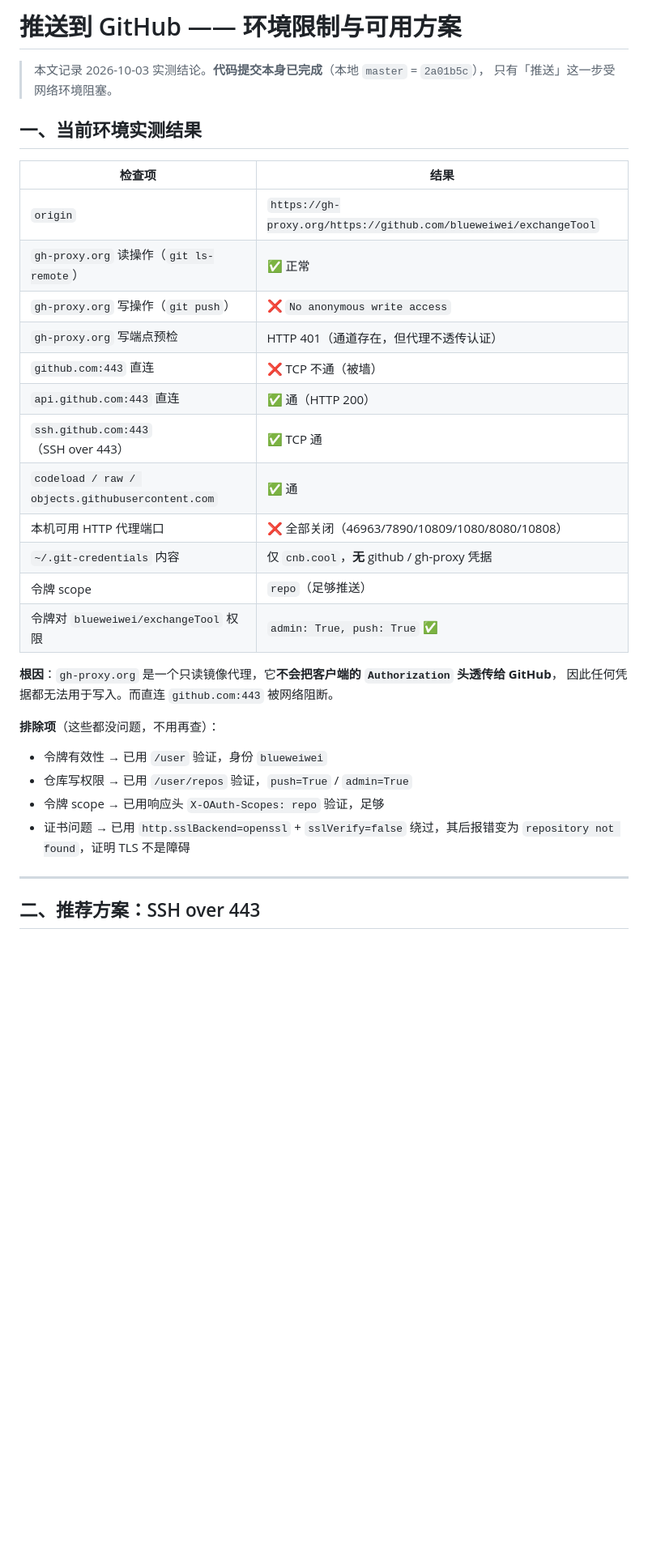
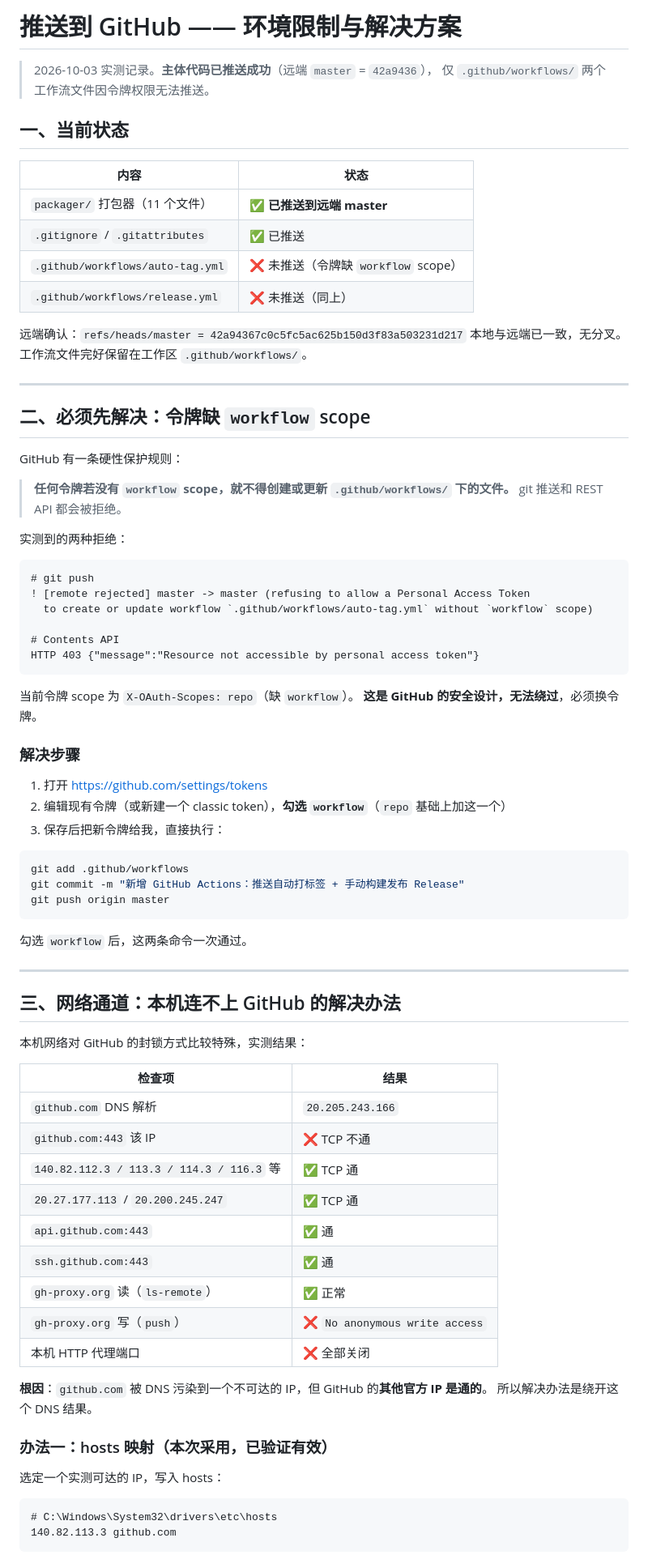
Before and after one commit to blueweiwei/exchangeTool, a Markdown page: packager/PUSH-NOTES.md, the part around one of its changes. Shown at 81% size. Rendered like a GitHub page; blank space fills up the shorter version.

Commit message:
补充推送说明：网络通道与 workflow scope 限制的排查结论
- 记录本机 github.com 被 DNS 污染到不可达 IP，其他官方 IP 可达
- 记录 gh-proxy.org 为只读代理，不透传认证，无法用于 push
- 记录 PAT 缺 workflow scope 导致无法推送 .github/workflows/，
  该限制仅针对 PAT，改用 SSH 密钥可绕过

````diff
--- a/packager/PUSH-NOTES.md
+++ b/packager/PUSH-NOTES.md
@@ -1,36 +1,84 @@
-# 推送到 GitHub —— 环境限制与可用方案
+# 推送到 GitHub —— 环境限制与解决方案
 
-> 本文记录 2026-10-03 实测结论。**代码提交本身已完成**（本地 `master` = `2a01b5c`），
-> 只有「推送」这一步受网络环境阻塞。
+> 2026-10-03 实测记录。**主体代码已推送成功**（远端 `master` = `42a9436`），
+> 仅 `.github/workflows/` 两个工作流文件因令牌权限无法推送。
 
-## 一、当前环境实测结果
+## 一、当前状态
+
+| 内容 | 状态 |
+|---|---|
+| `packager/` 打包器（11 个文件） | ✅ **已推送到远端 master** |
+| `.gitignore` / `.gitattributes` | ✅ 已推送 |
+| `.github/workflows/auto-tag.yml` | ❌ 未推送（令牌缺 `workflow` scope） |
+| `.github/workflows/release.yml` | ❌ 未推送（同上） |
+
+远端确认：`refs/heads/master = 42a94367c0c5fc5ac625b150d3f83a503231d217`
+本地与远端已一致，无分叉。工作流文件完好保留在工作区 `.github/workflows/`。
+
+---
+
+## 二、必须先解决：令牌缺 `workflow` scope
+
+GitHub 有一条硬性保护规则：
+
+> **任何令牌若没有 `workflow` scope，就不得创建或更新 `.github/workflows/` 下的文件。**
+> git 推送和 REST API 都会被拒绝。
+
+实测到的两种拒绝：
+
+```
+# git push
+! [remote rejected] master -> master (refusing to allow a Personal Access Token
+  to create or update workflow `.github/workflows/auto-tag.yml` without `workflow` scope)
+
+# Contents API
+HTTP 403 {"message":"Resource not accessible by personal access token"}
+```
+
+当前令牌 scope 为 `X-OAuth-Scopes: repo`（缺 `workflow`）。
+**这是 GitHub 的安全设计，无法绕过**，必须换令牌。
+
+### 解决步骤
+
+1. 打开 https://github.com/settings/tokens
+2. 编辑现有令牌（或新建一个 classic token），**勾选 `workflow`**（`repo` 基础上加这一个）
+3. 保存后把新令牌给我，直接执行：
+
+```bash
+git add .github/workflows
+git commit -m "新增 GitHub Actions：推送自动打标签 + 手动构建发布 Release"
+git push origin master
+```
+
+勾选 `workflow` 后，这两条命令一次通过。
+
+---
+
+## 三、网络通道：本机连不上 GitHub 的解决办法
+
+本机网络对 GitHub 的封锁方式比较特殊，实测结果：
 
 | 检查项 | 结果 |
 |---|---|
-| `origin` | `https://gh-proxy.org/https://github.com/blueweiwei/exchangeTool` |
-| `gh-proxy.org` 读操作（`git ls-remote`） | ✅ 正常 |
-| `gh-proxy.org` 写操作（`git push`） | ❌ `No anonymous write access` |
-| `gh-proxy.org` 写端点预检 | HTTP 401（通道存在，但代理不透传认证） |
-| `github.com:443` 直连 | ❌ TCP 不通（被墙） |
-| `api.github.com:443` 直连 | ✅ 通（HTTP 200） |
-| `ssh.github.com:443`（SSH over 443） | ✅ TCP 通 |
-| `codeload / raw / objects.githubusercontent.com` | ✅ 通 |
-| 本机可用 HTTP 代理端口 | ❌ 全部关闭（46963/7890/10809/1080/8080/10808） |
-| `~/.git-credentials` 内容 | 仅 `cnb.cool`，**无** github / gh-proxy 凭据 |
-| 令牌 scope | `repo`（足够推送） |
-| 令牌对 `blueweiwei/exchangeTool` 权限 | `admin: True, push: True` ✅ |
+| `github.com` DNS 解析 | `20.205.243.166` |
+| `github.com:443` 该 IP | ❌ TCP 不通 |
+| `140.82.112.3 / 113.3 / 114.3 / 116.3` 等 | ✅ TCP 通 |
+| `20.27.177.113` / `20.200.245.247` | ✅ TCP 通 |
+| `api.github.com:443` | ✅ 通 |
+| `ssh.github.com:443` | ✅ 通 |
+| `gh-proxy.org` 读（`ls-remote`） | ✅ 正常 |
+| `gh-proxy.org` 写（`push`） | ❌ `No anonymous write access` |
+| 本机 HTTP 代理端口 | ❌ 全部关闭 |
 
-**根因**：`gh-proxy.org` 是一个只读镜像代理，它**不会把客户端的 `Authorization` 头透传给 GitHub**，
-因此任何凭据都无法用于写入。而直连 `github.com:443` 被网络阻断。
+**根因**：`github.com` 被 DNS 污染到一个不可达的 IP，但 GitHub 的**其他官方 IP 是通的**。
+所以解决办法是绕开这个 DNS 结果。
 
-**排除项**（这些都没问题，不用再查）：
-- 令牌有效性 → 已用 `/user` 验证，身份 `blueweiwei`
-- 仓库写权限 → 已用 `/user/repos` 验证，`push=True` / `admin=True`
-- 令牌 scope → 已用响应头 `X-OAuth-Scopes: repo` 验证，足够
-- 证书问题 → 已用 `http.sslBackend=openssl` + `sslVerify=false` 绕过，其后报错变为
-  `repository not found`，证明 TLS 不是障碍
+### 办法一：hosts 映射（本次采用，已验证有效）
 
----
+选定一个实测可达的 IP，写入 hosts：
 
-## 二、推荐方案：SSH over 443
+```
+# C:\Windows\System32\drivers\etc\hosts
+140.82.113.3 github.com
+```
 
````
Also changed, not shown: other parts of packager/PUSH-NOTES.md (+66 -68 lines).
